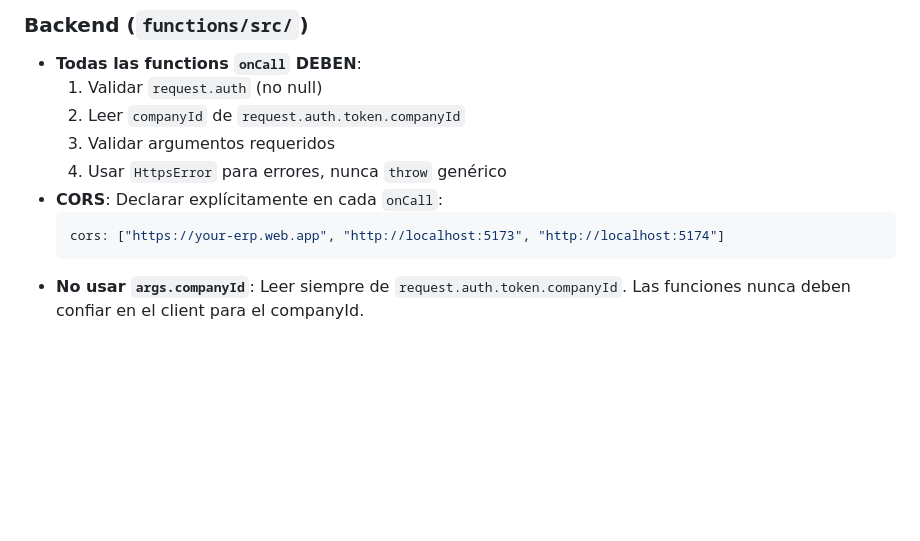
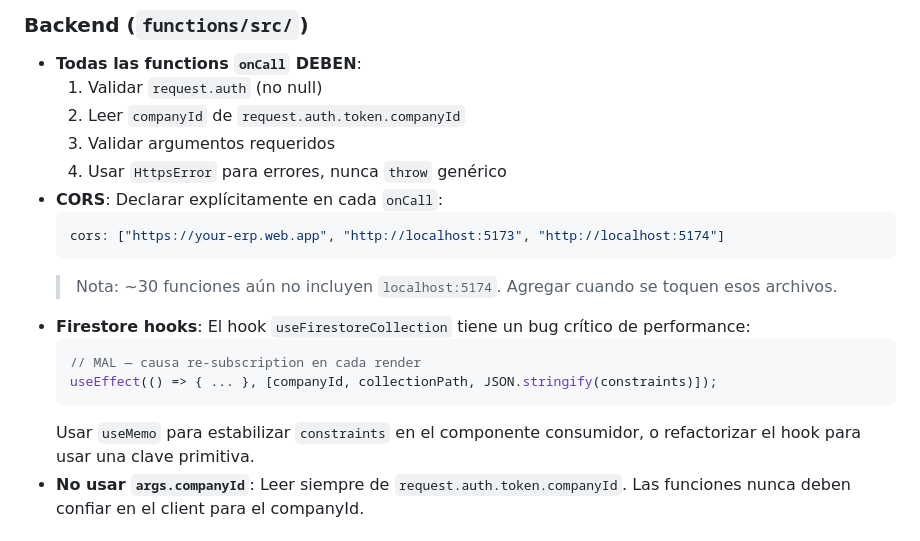
Before and after one commit to borisc000/CreaYourERP, a Markdown page: AGENTS.md, the part around one of its changes. GitHub-like rendering; blank space fills up the shorter version.

````diff
--- a/AGENTS.md
+++ b/AGENTS.md
@@ -28,6 +28,13 @@
   ```ts
   cors: ["https://your-erp.web.app", "http://localhost:5173", "http://localhost:5174"]
   ```
+  > Nota: ~30 funciones aún no incluyen `localhost:5174`. Agregar cuando se toquen esos archivos.
+- **Firestore hooks**: El hook `useFirestoreCollection` tiene un bug crítico de performance:
+  ```ts
+  // MAL — causa re-subscription en cada render
+  useEffect(() => { ... }, [companyId, collectionPath, JSON.stringify(constraints)]);
+  ```
+  Usar `useMemo` para estabilizar `constraints` en el componente consumidor, o refactorizar el hook para usar una clave primitiva.
 - **No usar `args.companyId`**: Leer siempre de `request.auth.token.companyId`. Las funciones nunca deben confiar en el client para el companyId.
 
 ## Estructura de Módulos
````
Also changed, not shown: other parts of AGENTS.md (+21 -0 lines), README.md (+18 -0 lines).
